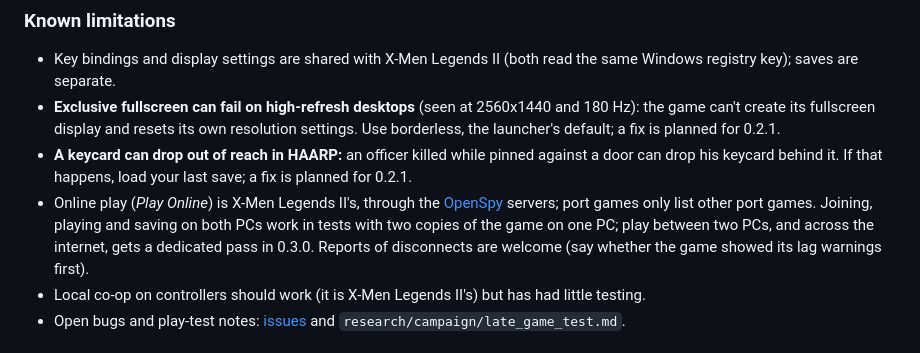
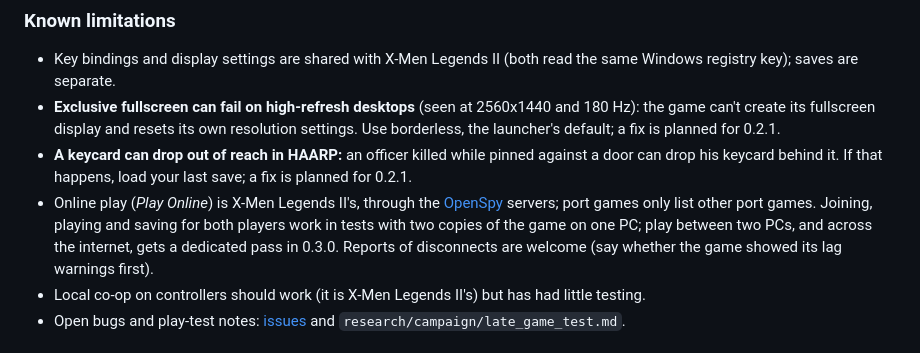
Before and after one commit to ChronoRixun/legends-classic, a Markdown page: README.md, the part around the change. Drawn GitHub-style.

Commit message:
README: co-op test wording (both players, one PC)
Co-Authored-By: Claude Opus 5.5 <noreply@anthropic.com>

```diff
--- a/README.md
+++ b/README.md
@@ -215,8 +215,8 @@ need new engine hooks in xml2-fix), the port plays without them:
 - **A keycard can drop out of reach in HAARP:** an officer killed while pinned against a door can drop his keycard
   behind it. If that happens, load your last save; a fix is planned for 0.2.1.
 - Online play (*Play Online*) is X-Men Legends II's, through the [OpenSpy](https://openspy.net) servers; port games
-  only list other port games. Joining, playing and saving on both PCs work in tests with two copies of the game on
-  one PC; play between two PCs, and across the internet, gets a dedicated pass in 0.3.0. Reports of disconnects are
+  only list other port games. Joining, playing and saving for both players work in tests with two copies of the game
+  on one PC; play between two PCs, and across the internet, gets a dedicated pass in 0.3.0. Reports of disconnects are
   welcome (say whether the game showed its lag warnings first).
 - Local co-op on controllers should work (it is X-Men Legends II's) but has had little testing.
 - Open bugs and play-test notes: [issues](https://github.com/ChronoRixun/legends-classic/issues) and
```
